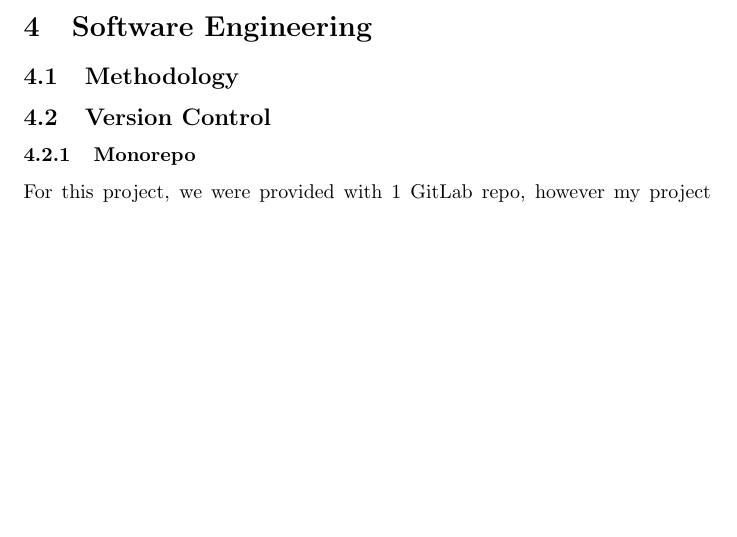
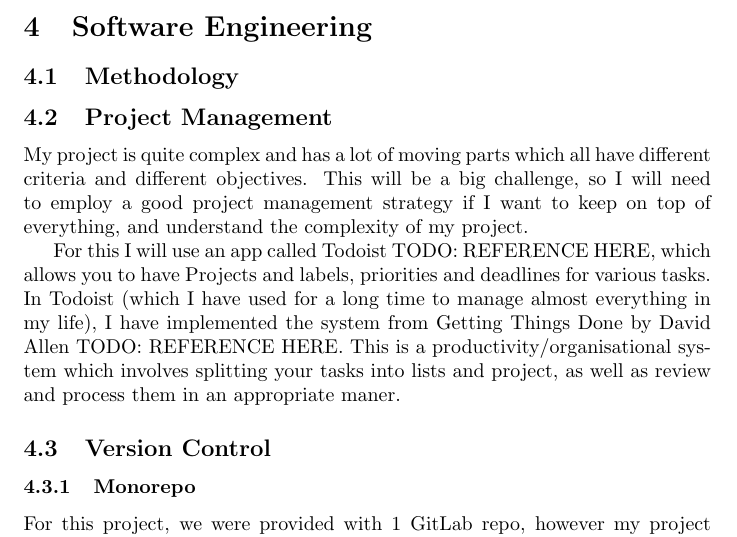
Before and after one commit to JohnCosta27/RealTimeTradingSystem, a LaTeX document (report/InterinReport/report.tex): part of page 8 of 9, cut so that both start at the same text, the shorter picture padded with empty space. Compiled offline with pdfLaTeX.

Commit message:
REPORT: Section about project management

```diff
--- a/report/InterinReport/report.tex
+++ b/report/InterinReport/report.tex
@@ -147,6 +147,11 @@ Making a website is very hard now a days.
 
 \subsection{Methodology}
 
+\subsection{Project Management}
+My project is quite complex and has a lot of moving parts which all have different criteria and different objectives. This will be a big challenge, so I will need to employ a good project management strategy if I want to keep on top of everything, and understand the complexity of my project.
+
+For this I will use an app called Todoist TODO: REFERENCE HERE, which allows you to have Projects and labels, priorities and deadlines for various tasks. In Todoist (which I have used for a long time to manage almost everything in my life), I have implemented the system from Getting Things Done by David Allen TODO: REFERENCE HERE. This is a productivity/organisational system which involves splitting your tasks into lists and project, as well as review and process them in an appropriate maner.
+
 \subsection{Version Control}
 
 \subsubsection{Monorepo}
```
Also changed, not shown: log/logbook.md (+3 -0 lines).
